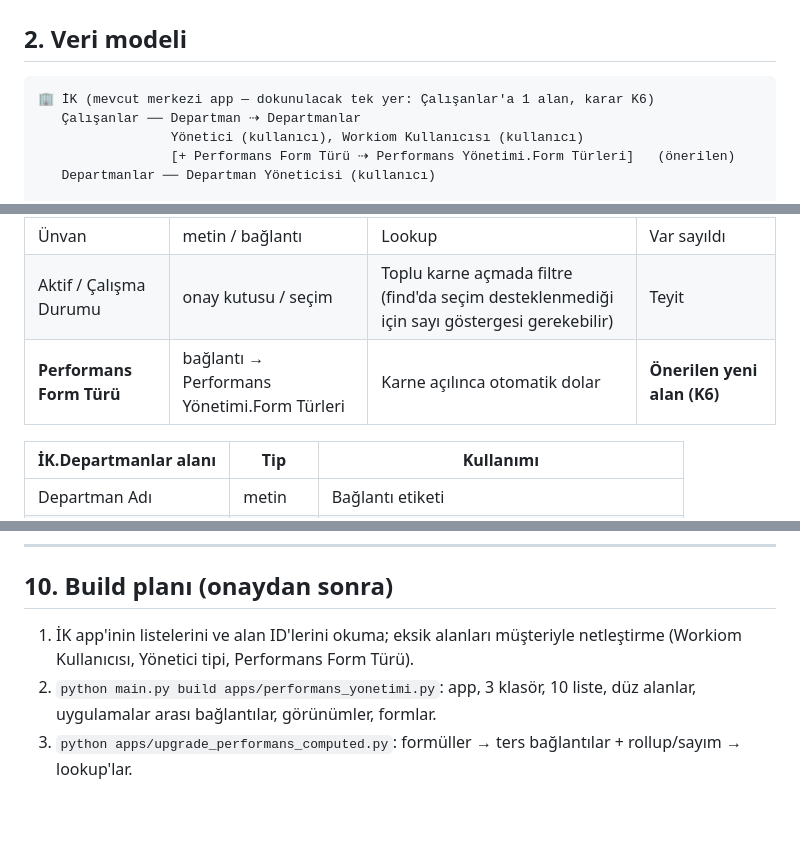
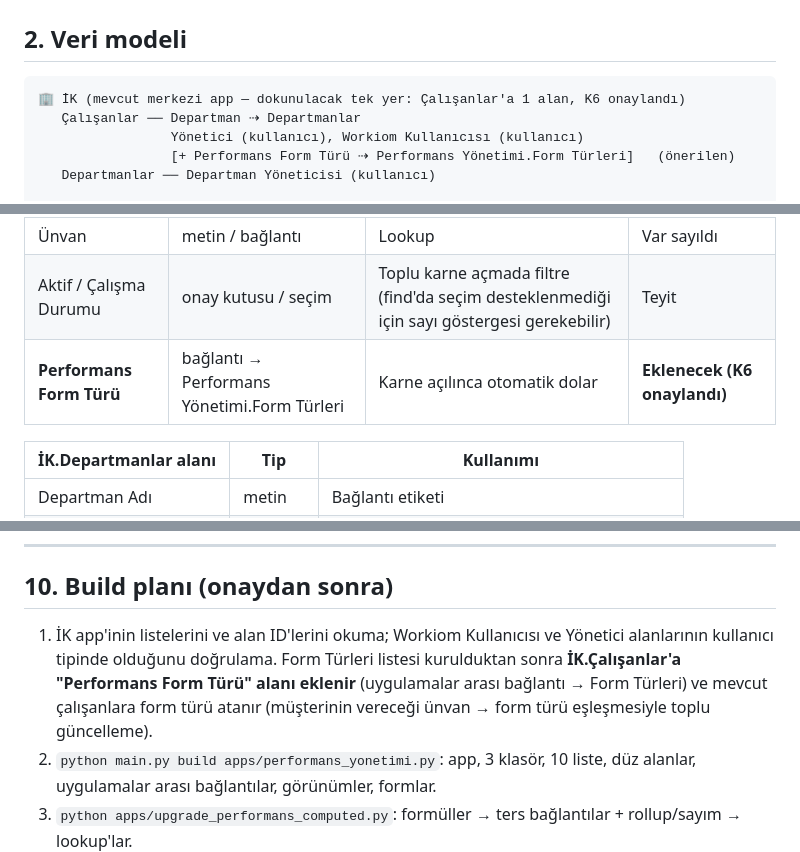
Before and after one commit to yalcinkarpuzcu/outreach, a Markdown page: performans-okr/TASARIM.md, 3 parts joined by grey strips. Drawn GitHub-style; blank space fills up the shorter version.

````diff
--- a/performans-okr/TASARIM.md
+++ b/performans-okr/TASARIM.md
@@ -44,7 +44,7 @@ Farmatek ve İleri Acoustic kurulumlarında canlı testle doğrulanan kısıtlar
 ## 2. Veri modeli
 
 ```
-🏢 İK (mevcut merkezi app — dokunulacak tek yer: Çalışanlar'a 1 alan, karar K6)
+🏢 İK (mevcut merkezi app — dokunulacak tek yer: Çalışanlar'a 1 alan, K6 onaylandı)
    Çalışanlar ── Departman ⇢ Departmanlar
                  Yönetici (kullanıcı), Workiom Kullanıcısı (kullanıcı)
                  [+ Performans Form Türü ⇢ Performans Yönetimi.Form Türleri]   (önerilen)
@@ -117,7 +117,7 @@ Farmatek ve İleri Acoustic kurulumlarında canlı testle doğrulanan kısıtlar
 | Departman | bağlantı → İK.Departmanlar | Lookup, rapor kırılımı | Var sayıldı |
 | Ünvan | metin / bağlantı | Lookup | Var sayıldı |
 | Aktif / Çalışma Durumu | onay kutusu / seçim | Toplu karne açmada filtre (find'da seçim desteklenmediği için sayı göstergesi gerekebilir) | Teyit |
-| **Performans Form Türü** | bağlantı → Performans Yönetimi.Form Türleri | Karne açılınca otomatik dolar | **Önerilen yeni alan (K6)** |
+| **Performans Form Türü** | bağlantı → Performans Yönetimi.Form Türleri | Karne açılınca otomatik dolar | **Eklenecek (K6 onaylandı)** |
 
 | İK.Departmanlar alanı | Tip | Kullanımı |
 |---|---|---|
@@ -461,7 +461,7 @@ Teknik karşılık: rol başına liste izinleri (erişim, ekleme, silme, toplu g
 
 ## 10. Build planı (onaydan sonra)
 
-1. İK app'inin listelerini ve alan ID'lerini okuma; eksik alanları müşteriyle netleştirme (Workiom Kullanıcısı, Yönetici tipi, Performans Form Türü).
+1. İK app'inin listelerini ve alan ID'lerini okuma; Workiom Kullanıcısı ve Yönetici alanlarının kullanıcı tipinde olduğunu doğrulama. Form Türleri listesi kurulduktan sonra **İK.Çalışanlar'a "Performans Form Türü" alanı eklenir** (uygulamalar arası bağlantı → Form Türleri) ve mevcut çalışanlara form türü atanır (müşterinin vereceği ünvan → form türü eşleşmesiyle toplu güncelleme).
 2. `python main.py build apps/performans_yonetimi.py`: app, 3 klasör, 10 liste, düz alanlar, uygulamalar arası bağlantılar, görünümler, formlar.
 3. `python apps/upgrade_performans_computed.py`: formüller → ters bağlantılar + rollup/sayım → lookup'lar.
 4. `python apps/performans_seed.py`: dönemler, form türleri, hedef türleri, yetkinlikler; Excel'deki 3 örnek çalışanın karnesi ve 27 hedefi.
````
Also changed, not shown: other parts of performans-okr/TASARIM.md (+6 -4 lines).
